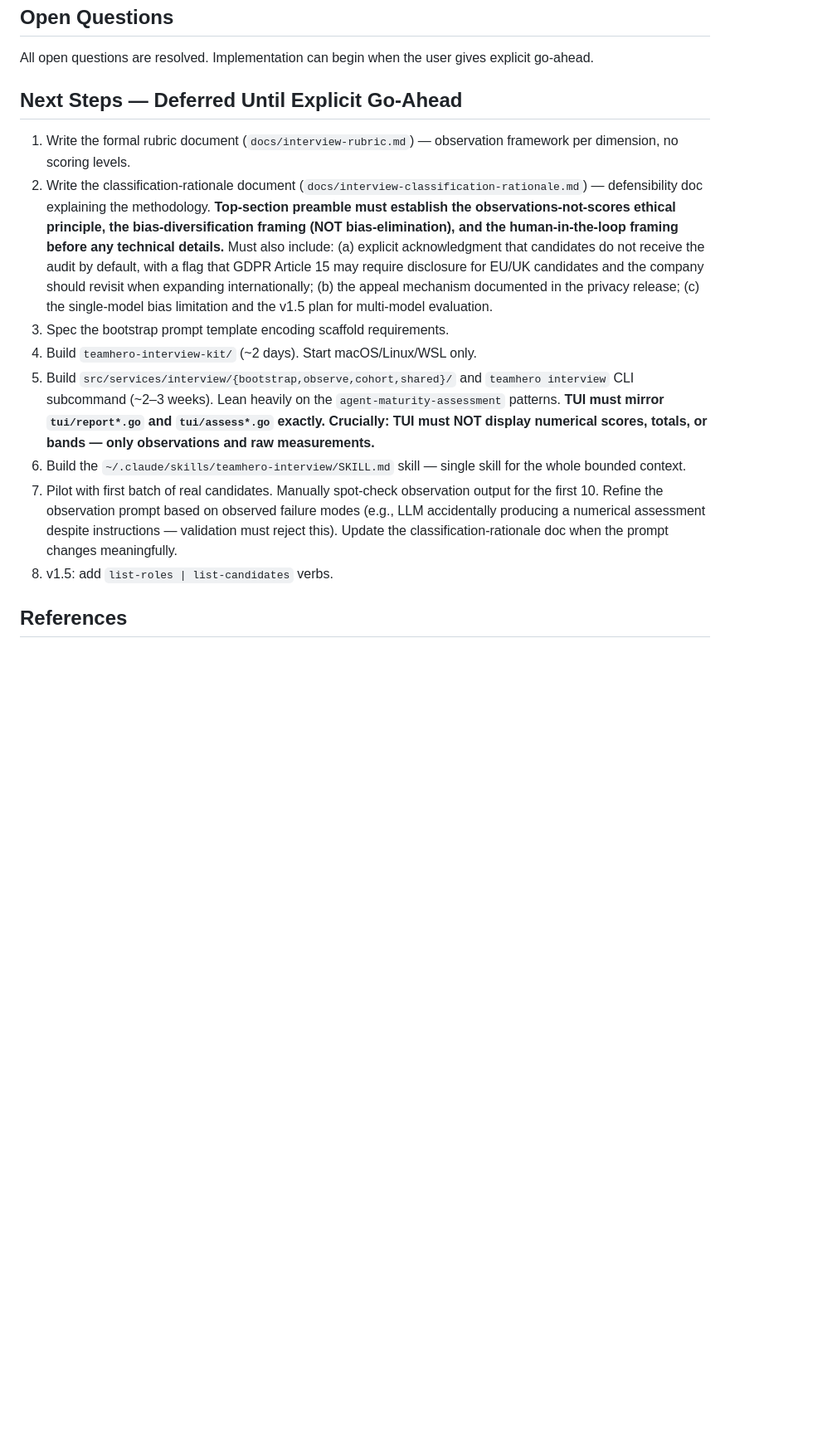
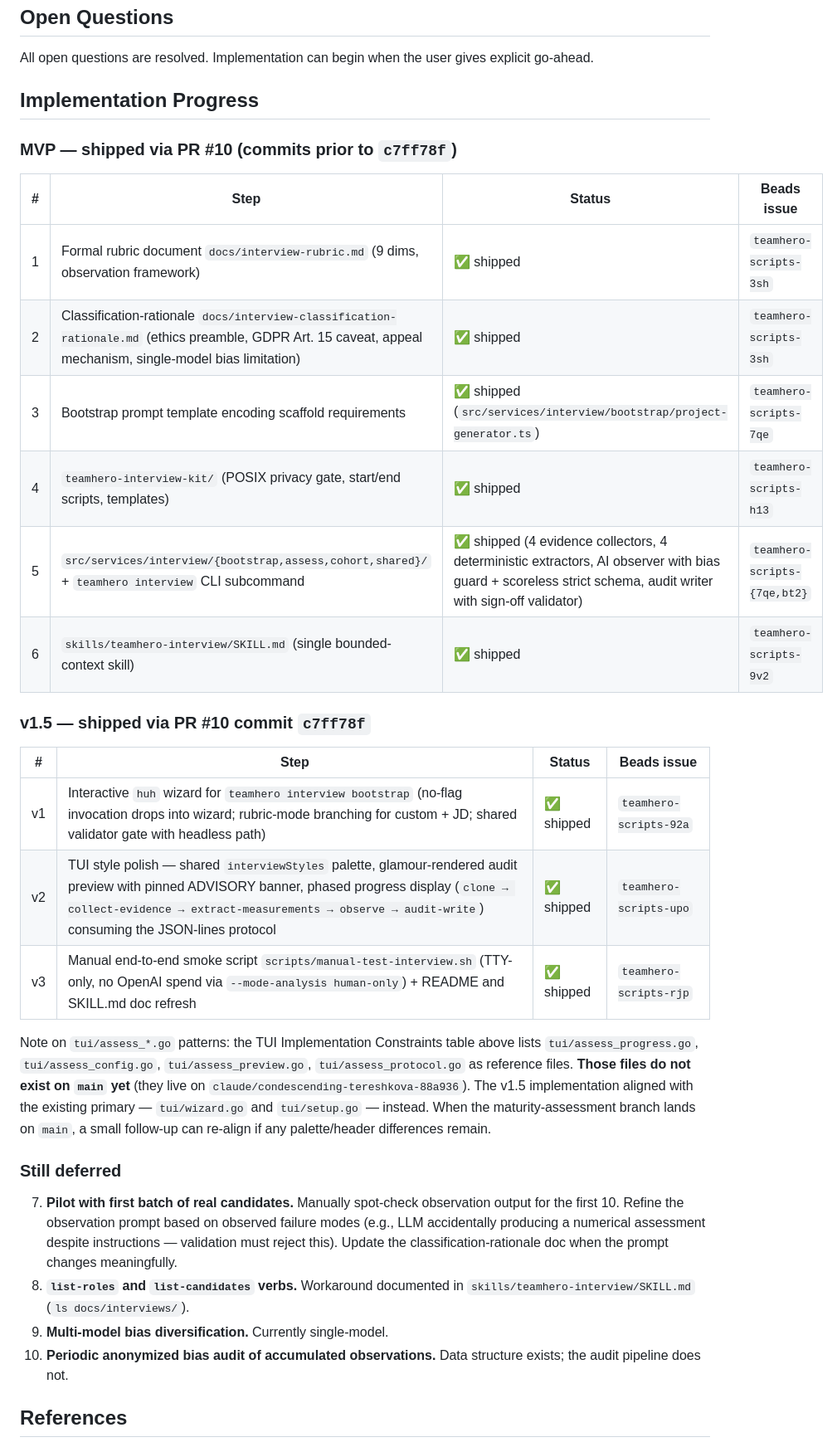
Before and after one commit to asabaylus/teamhero.cli, a Markdown page: docs/2026-05-09-candidate-interview-grader-plan.md, the part around one of its changes. Shown at 83% size. Drawn GitHub-style; blank space fills up the shorter version.

Commit message:
docs(interview): mark MVP + v1.5 as shipped in the planning doc
Updates the candidate-interview-grader plan to reflect what has actually
landed on PR #10. Replaces the "deferred until go-ahead" Next Steps
section with an Implementation Progress table that tracks the 6 MVP
slices (beads `teamhero-scripts-{3sh,7qe,h13,bt2,9v2}`) and the 3 v1.5
slices (beads `teamhero-scripts-{92a,upo,rjp}`) — all closed. Adds a
note that the `tui/assess_*.go` reference files don't exist on `main`
yet, so v1.5 aligned with `tui/wizard.go` + `tui/setup.go` instead.

The "Still deferred" list keeps the pilot, `list-roles`/`list-candidates`,
multi-model bias diversification, and periodic anonymized bias audit.

Co-Authored-By: Claude Opus 4.7 (1M context) <noreply@anthropic.com>

```diff
--- a/docs/2026-05-09-candidate-interview-grader-plan.md
+++ b/docs/2026-05-09-candidate-interview-grader-plan.md
@@ -739,16 +744,35 @@ $ teamhero interview grade <candidate-fork-url> \
 
 All open questions are resolved. Implementation can begin when the user gives explicit go-ahead.
 
-## Next Steps — Deferred Until Explicit Go-Ahead
+## Implementation Progress
 
-1. Write the formal rubric document (`docs/interview-rubric.md`) — observation framework per dimension, no scoring levels.
-2. Write the classification-rationale document (`docs/interview-classification-rationale.md`) — defensibility doc explaining the methodology. **Top-section preamble must establish the observations-not-scores ethical principle, the bias-diversification framing (NOT bias-elimination), and the human-in-the-loop framing before any technical details.** Must also include: (a) explicit acknowledgment that candidates do not receive the audit by default, with a flag that GDPR Article 15 may require disclosure for EU/UK candidates and the company should revisit when expanding internationally; (b) the appeal mechanism documented in the privacy release; (c) the single-model bias limitation and the v1.5 plan for multi-model evaluation.
-3. Spec the bootstrap prompt template encoding scaffold requirements.
-4. Build `teamhero-interview-kit/` (~2 days). Start macOS/Linux/WSL only.
-5. Build `src/services/interview/{bootstrap,observe,cohort,shared}/` and `teamhero interview` CLI subcommand (~2–3 weeks). Lean heavily on the `agent-maturity-assessment` patterns. **TUI must mirror `tui/report*.go` and `tui/assess*.go` exactly. Crucially: TUI must NOT display numerical scores, totals, or bands — only observations and raw measurements.**
-6. Build the `~/.claude/skills/teamhero-interview/SKILL.md` skill — single skill for the whole bounded context.
-7. Pilot with first batch of real candidates. Manually spot-check observation output for the first 10. Refine the observation prompt based on observed failure modes (e.g., LLM accidentally producing a numerical assessment despite instructions — validation must reject this). Update the classification-rationale doc when the prompt changes meaningfully.
-8. v1.5: add `list-roles | list-candidates` verbs.
+### MVP — shipped via PR #10 (commits prior to `c7ff78f`)
+
+| # | Step | Status | Beads issue |
+|---|---|---|---|
+| 1 | Formal rubric document `docs/interview-rubric.md` (9 dims, observation framework) | ✅ shipped | `teamhero-scripts-3sh` |
+| 2 | Classification-rationale `docs/interview-classification-rationale.md` (ethics preamble, GDPR Art. 15 caveat, appeal mechanism, single-model bias limitation) | ✅ shipped | `teamhero-scripts-3sh` |
+| 3 | Bootstrap prompt template encoding scaffold requirements | ✅ shipped (`src/services/interview/bootstrap/project-generator.ts`) | `teamhero-scripts-7qe` |
+| 4 | `teamhero-interview-kit/` (POSIX privacy gate, start/end scripts, templates) | ✅ shipped | `teamhero-scripts-h13` |
+| 5 | `src/services/interview/{bootstrap,assess,cohort,shared}/` + `teamhero interview` CLI subcommand | ✅ shipped (4 evidence collectors, 4 deterministic extractors, AI observer with bias guard + scoreless strict schema, audit writer with sign-off validator) | `teamhero-scripts-{7qe,bt2}` |
+| 6 | `skills/teamhero-interview/SKILL.md` (single bounded-context skill) | ✅ shipped | `teamhero-scripts-9v2` |
+
+### v1.5 — shipped via PR #10 commit `c7ff78f`
+
+| # | Step | Status | Beads issue |
+|---|---|---|---|
+| v1 | Interactive `huh` wizard for `teamhero interview bootstrap` (no-flag invocation drops into wizard; rubric-mode branching for custom + JD; shared validator gate with headless path) | ✅ shipped | `teamhero-scripts-92a` |
+| v2 | TUI style polish — shared `interviewStyles` palette, glamour-rendered audit preview with pinned ADVISORY banner, phased progress display (`clone → collect-evidence → extract-measurements → observe → audit-write`) consuming the JSON-lines protocol | ✅ shipped | `teamhero-scripts-upo` |
+| v3 | Manual end-to-end smoke script `scripts/manual-test-interview.sh` (TTY-only, no OpenAI spend via `--mode-analysis human-only`) + README and SKILL.md doc refresh | ✅ shipped | `teamhero-scripts-rjp` |
+
+Note on `tui/assess_*.go` patterns: the TUI Implementation Constraints table above lists `tui/assess_progress.go`, `tui/assess_config.go`, `tui/assess_preview.go`, `tui/assess_protocol.go` as reference files. **Those files do not exist on `main` yet** (they live on `claude/condescending-tereshkova-88a936`). The v1.5 implementation aligned with the existing primary — `tui/wizard.go` and `tui/setup.go` — instead. When the maturity-assessment branch lands on `main`, a small follow-up can re-align if any palette/header differences remain.
+
+### Still deferred
+
+7. **Pilot with first batch of real candidates.** Manually spot-check observation output for the first 10. Refine the observation prompt based on observed failure modes (e.g., LLM accidentally producing a numerical assessment despite instructions — validation must reject this). Update the classification-rationale doc when the prompt changes meaningfully.
+8. **`list-roles` and `list-candidates` verbs.** Workaround documented in `skills/teamhero-interview/SKILL.md` (`ls docs/interviews/`).
+9. **Multi-model bias diversification.** Currently single-model.
+10. **Periodic anonymized bias audit of accumulated observations.** Data structure exists; the audit pipeline does not.
 
 ## References
 
```
Also changed, not shown: other parts of docs/2026-05-09-candidate-interview-grader-plan.md (+7 -2 lines).
